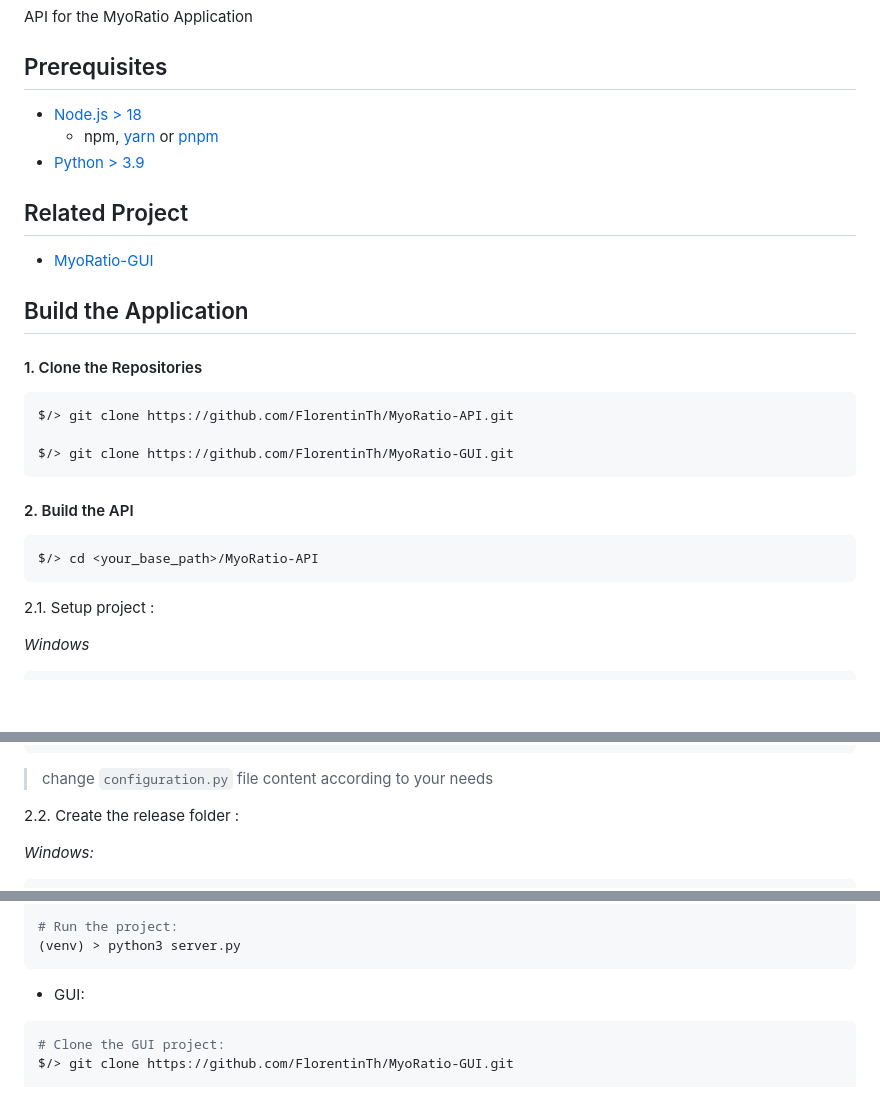
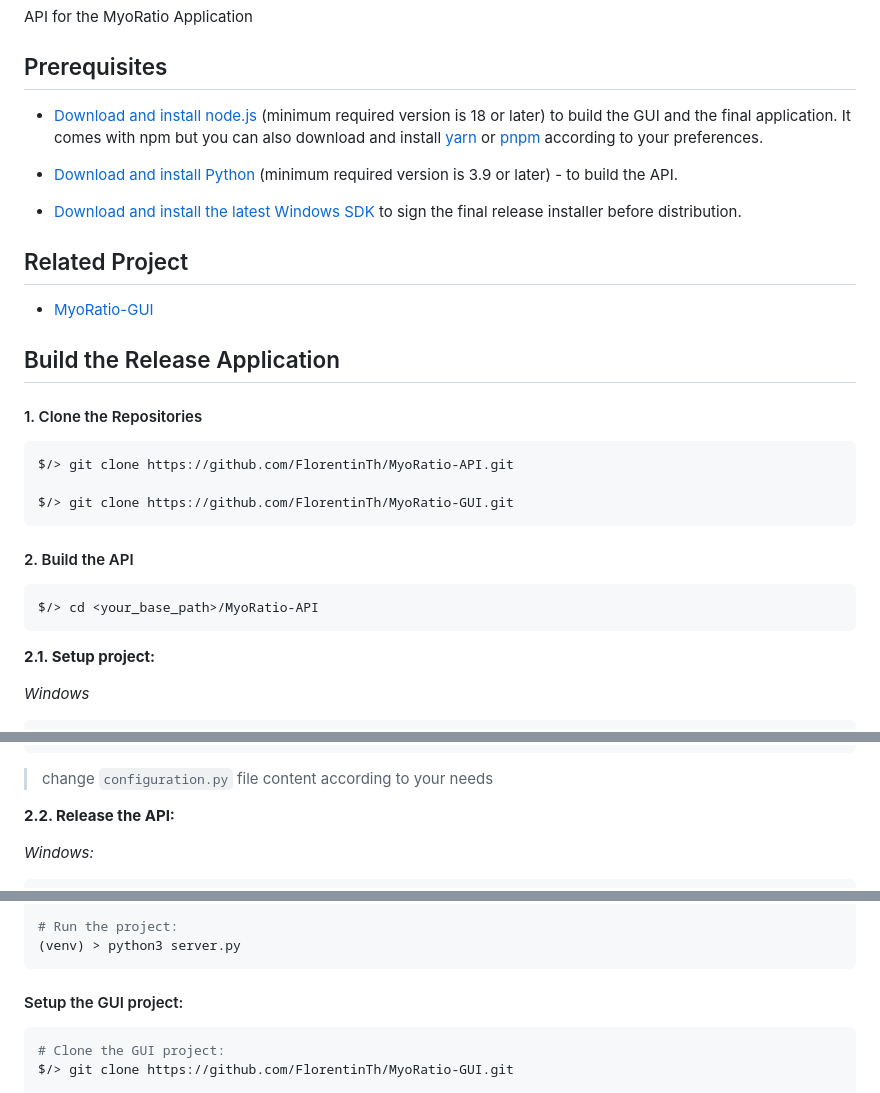
Before and after one commit to FlorentinTh/MyoRatio-API, a Markdown page: README.md, 3 parts joined by grey strips. Rendered like a GitHub page; blank space fills up the shorter version.

````diff
--- a/README.md
+++ b/README.md
@@ -7,15 +7,17 @@ API for the MyoRatio Application
 
 ## Prerequisites
 
-- [Node.js > 18](https://nodejs.org/)
-  - npm, [yarn](https://yarnpkg.com/getting-started/install) or [pnpm](https://pnpm.io/installation)
-- [Python > 3.9](https://www.python.org/downloads/)
+- [Download and install node.js](https://nodejs.org/) (minimum required version is 18 or later) to build the GUI and the final application. It comes with npm but you can also download and install [yarn](https://yarnpkg.com/getting-started/install) or [pnpm](https://pnpm.io/installation) according to your preferences.
+
+-  [Download and install Python](https://www.python.org/downloads/) (minimum required version is 3.9 or later) - to build the API.
+
+- [Download and install the latest Windows SDK](https://developer.microsoft.com/en-US/windows/downloads/windows-sdk/) to sign the final release installer before distribution.
 
 ## Related Project
 
 - [MyoRatio-GUI](https://github.com/FlorentinTh/MyoRatio-GUII)
 
-## Build the Application
+## Build the Release Application
 
 #### 1. Clone the Repositories
 
@@ -31,7 +33,7 @@ $/> git clone https://github.com/FlorentinTh/MyoRatio-GUI.git
 $/> cd <your_base_path>/MyoRatio-API
 ```
 
-2.1. Setup project :
+**2.1. Setup project:**
 
 _Windows_
 ```sh
@@ -51,7 +53,7 @@ $ source ./venv/bin/activate
 
 > change ```configuration.py``` file content according to your needs
 
-2.2. Create the release folder :
+**2.2. Release the API:**
 
 *Windows:*
 ```sh
@@ -189,7 +211,7 @@ $ source ./venv/bin/activate
 (venv) > python3 server.py
 ```
 
-- GUI:
+#### Setup the GUI project:
 
 ```sh
 # Clone the GUI project:
````
Also changed, not shown: other parts of README.md (+31 -11 lines).
